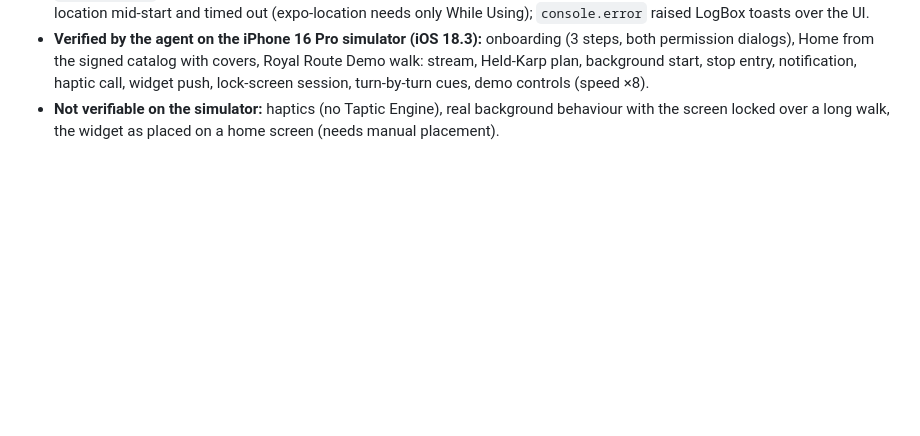
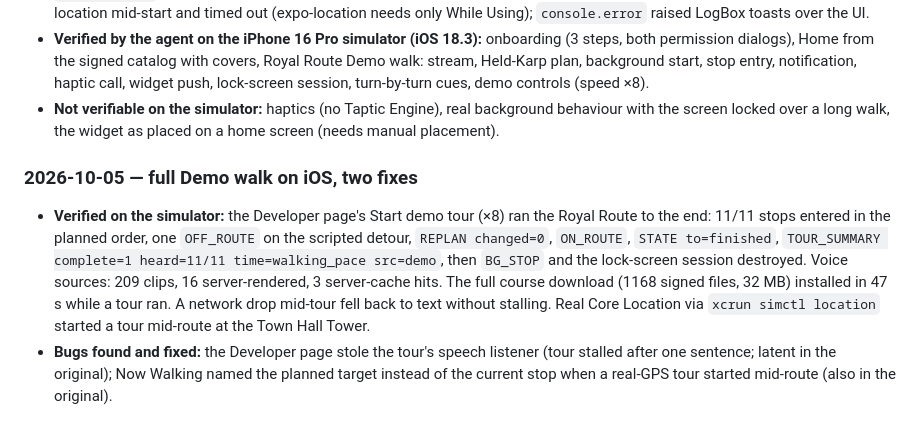
Before and after one commit to Svetoslav47/citytour-ios, a Markdown page: AI_WORKFLOW.md, the part around the change. Drawn GitHub-style; blank space fills up the shorter version.

```diff
--- a/AI_WORKFLOW.md
+++ b/AI_WORKFLOW.md
@@ -51,3 +51,15 @@ confidential prompts.
   entry, notification, haptic call, widget push, lock-screen session, turn-by-turn cues, demo controls (speed ×8).
 - **Not verifiable on the simulator:** haptics (no Taptic Engine), real background behaviour with the screen locked
   over a long walk, the widget as placed on a home screen (needs manual placement).
+
+### 2026-10-05 — full Demo walk on iOS, two fixes
+
+- **Verified on the simulator:** the Developer page's Start demo tour (×8) ran the Royal Route to the end: 11/11
+  stops entered in the planned order, one `OFF_ROUTE` on the scripted detour, `REPLAN changed=0`, `ON_ROUTE`,
+  `STATE to=finished`, `TOUR_SUMMARY complete=1 heard=11/11 time=walking_pace src=demo`, then `BG_STOP` and the
+  lock-screen session destroyed. Voice sources: 209 clips, 16 server-rendered, 3 server-cache hits. The full course
+  download (1168 signed files, 32 MB) installed in 47 s while a tour ran. A network drop mid-tour fell back to text
+  without stalling. Real Core Location via `xcrun simctl location` started a tour mid-route at the Town Hall Tower.
+- **Bugs found and fixed:** the Developer page stole the tour's speech listener (tour stalled after one sentence;
+  latent in the original); Now Walking named the planned target instead of the current stop when a real-GPS tour
+  started mid-route (also in the original).
```
Also changed, not shown: README.md (+6 -0 lines).
